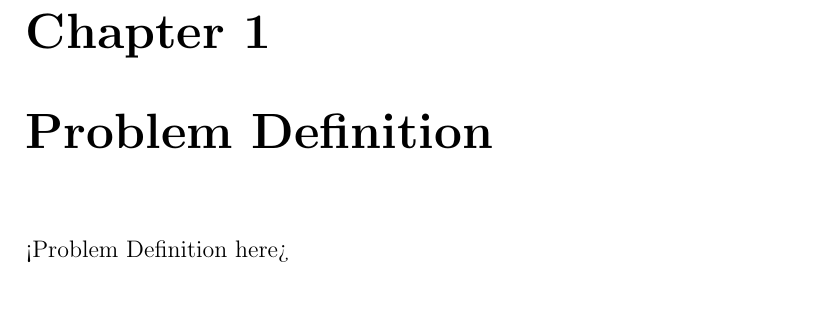
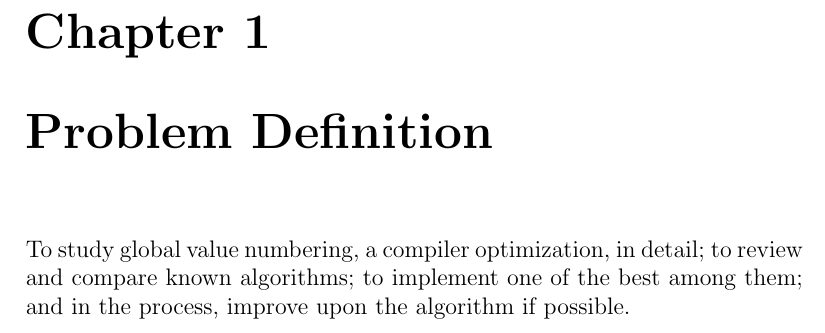
Before and after one commit to k4rtik/btp-gvn, a LaTeX thesis (report-sem8/report.tex, which reads report-sem8/prob-definition.tex): part of page 6 of 11, cut so that both start at the same text, the shorter picture padded with empty space. Compiled offline with pdfLaTeX.

Commit message:
Add problem definition

```diff
--- a/report-sem8/prob-definition.tex
+++ b/report-sem8/prob-definition.tex
@@ -1,3 +1,3 @@
 \chapter{Problem Definition}
 
-<Problem Definition here>
+To study global value numbering, a compiler optimization, in detail; to review and compare known algorithms; to implement one of the best among them; and in the process, improve upon the algorithm if possible.
```
